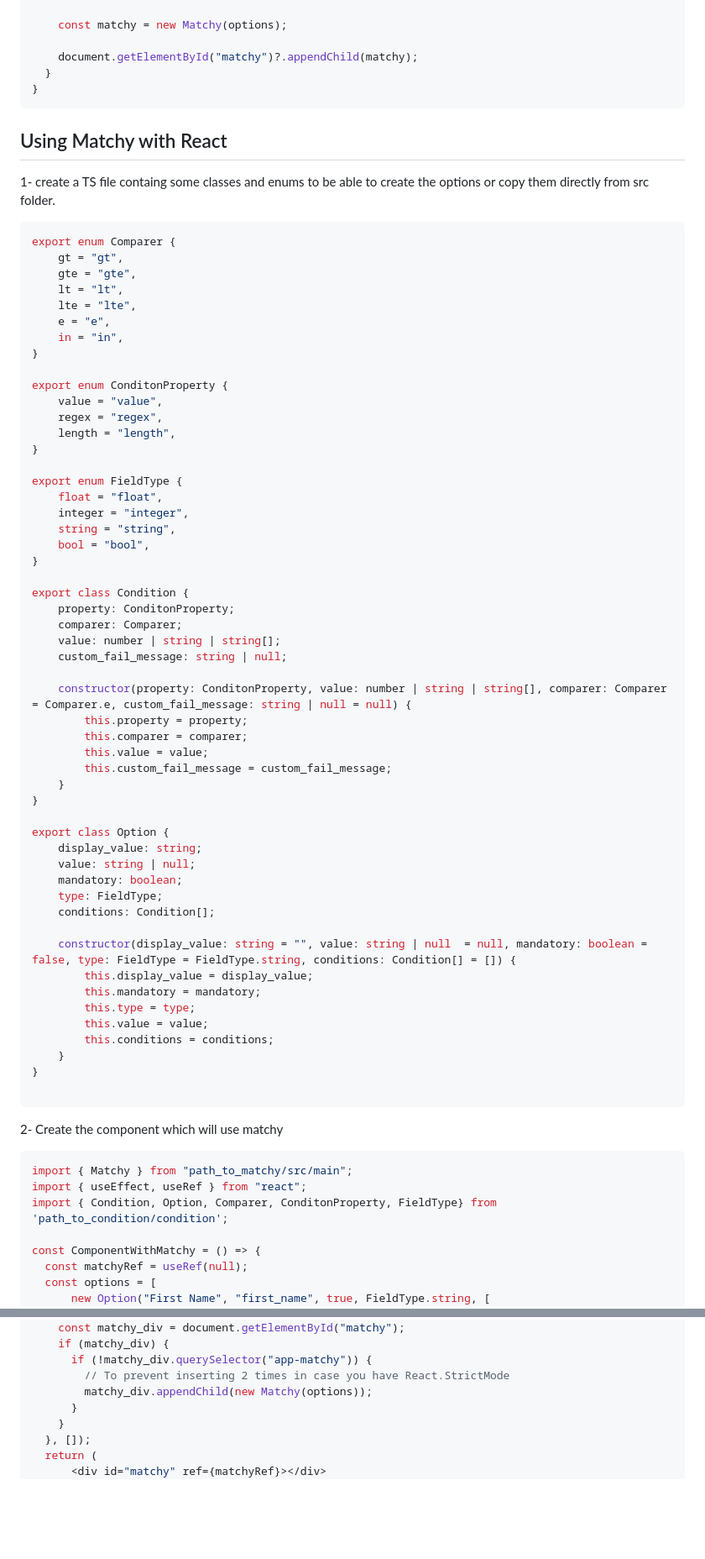
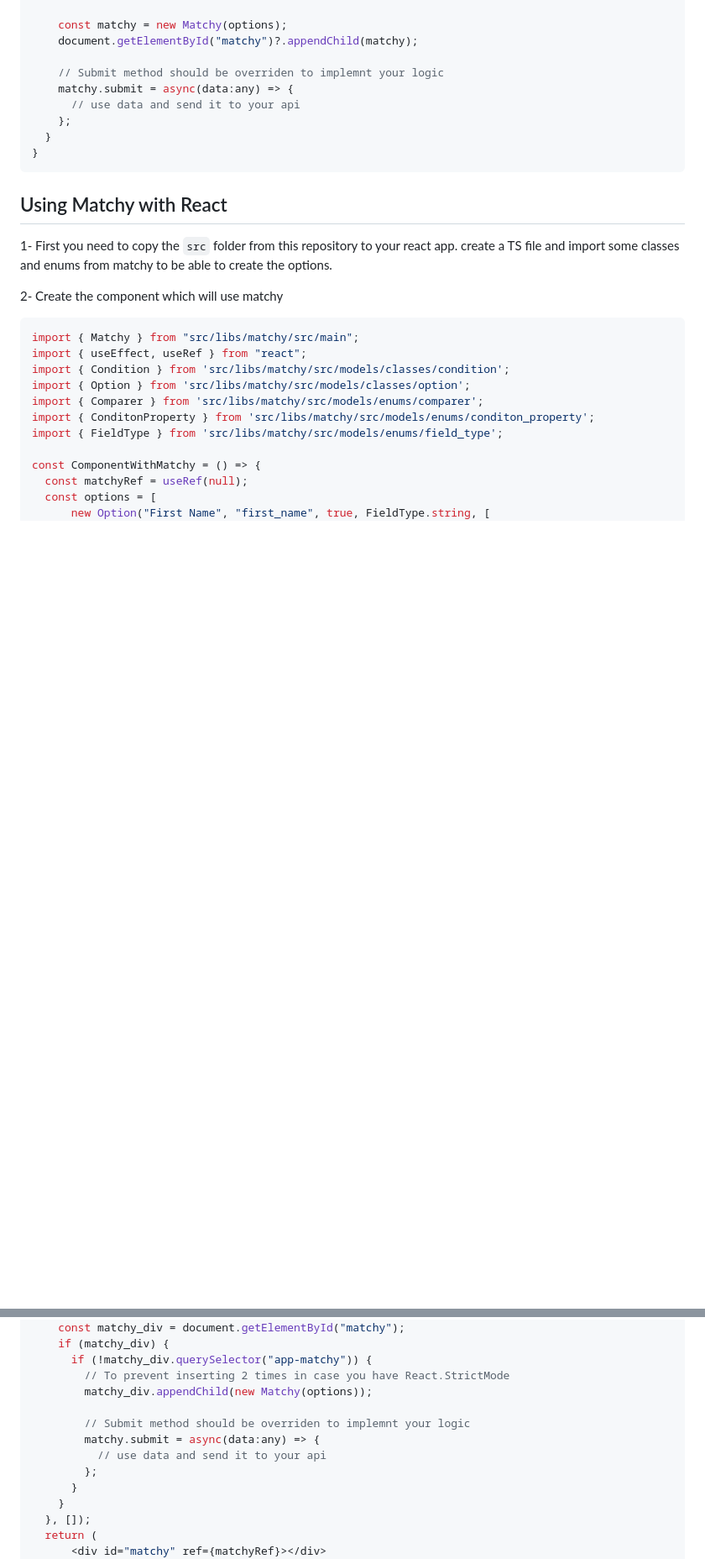
Before and after one commit to RaoufGhrissi/csv_matchy, a Markdown page: README.md, 2 parts joined by grey strips. Shown: that part at 84% size. Drawn GitHub-style; blank space fills up the shorter version.

Commit message:
[IMP] update doc
- Don't name your component matchy because app-matchy is already definied
and will call Matchy without options so options will contain only the
default option.

- Add an example to show how to override submit function to get the data.

````diff
--- a/README.md
+++ b/README.md
@@ -104,77 +105,32 @@ export class MyComponent implements OnInit {
     ];
 
     const matchy = new Matchy(options);
+    document.getElementById("matchy")?.appendChild(matchy);
 
-    document.getElementById("matchy")?.appendChild(matchy);
+    // Submit method should be overriden to implemnt your logic
+    matchy.submit = async(data:any) => {
+      // use data and send it to your api
+    };
   }
 }
 ```
 
 ## Using Matchy with React
 
-1- create a TS file containg some classes and enums to be able to create the options or copy them directly from src folder.
 
-```ts
-export enum Comparer {
-    gt = "gt",
-    gte = "gte",
-    lt = "lt",
-    lte = "lte",
-    e = "e",
-    in = "in",
-}
-
-export enum ConditonProperty {
-    value = "value",
-    regex = "regex",
-    length = "length",
-}
-
-export enum FieldType {
-    float = "float",
-    integer = "integer",
-    string = "string",
-    bool = "bool",
-}
-
-export class Condition {
-    property: ConditonProperty;
-    comparer: Comparer;
-    value: number | string | string[];
-    custom_fail_message: string | null;
-
-    constructor(property: ConditonProperty, value: number | string | string[], comparer: Comparer = Comparer.e, custom_fail_message: string | null = null) {
-        this.property = property;
-        this.comparer = comparer;
-        this.value = value;
-        this.custom_fail_message = custom_fail_message;
-    }
-}
-
-export class Option {
-    display_value: string;
-    value: string | null;
-    mandatory: boolean;
-    type: FieldType;
-    conditions: Condition[];
-
-    constructor(display_value: string = "", value: string | null  = null, mandatory: boolean = false, type: FieldType = FieldType.string, conditions: Condition[] = []) {
-        this.display_value = display_value;
-        this.mandatory = mandatory;
-        this.type = type;
-        this.value = value;
-        this.conditions = conditions;
-    }
-}
-
-```
+1- First you need to copy the `src` folder from this repository to your react app.
+ create a TS file and import some classes and enums from matchy to be able to create the options.
 
 2- Create the component which will use matchy
 
 ```ts
-import { Matchy } from "path_to_matchy/src/main";
+import { Matchy } from "src/libs/matchy/src/main";
 import { useEffect, useRef } from "react";
-import { Condition, Option, Comparer, ConditonProperty, FieldType} from 'path_to_condition/condition';
+import { Condition } from 'src/libs/matchy/src/models/classes/condition';
+import { Option } from 'src/libs/matchy/src/models/classes/option';
+import { Comparer } from 'src/libs/matchy/src/models/enums/comparer';
+import { ConditonProperty } from 'src/libs/matchy/src/models/enums/conditon_property';
+import { FieldType } from 'src/libs/matchy/src/models/enums/field_type';
 
 const ComponentWithMatchy = () => {
   const matchyRef = useRef(null);
@@ -204,6 +160,11 @@ const ComponentWithMatchy = () => {
       if (!matchy_div.querySelector("app-matchy")) {
         // To prevent inserting 2 times in case you have React.StrictMode
         matchy_div.appendChild(new Matchy(options));
+
+        // Submit method should be overriden to implemnt your logic
+        matchy.submit = async(data:any) => {
+          // use data and send it to your api
+        };
       }
     }
   }, []);
````
Also changed, not shown: other parts of README.md (+2 -1 lines).
